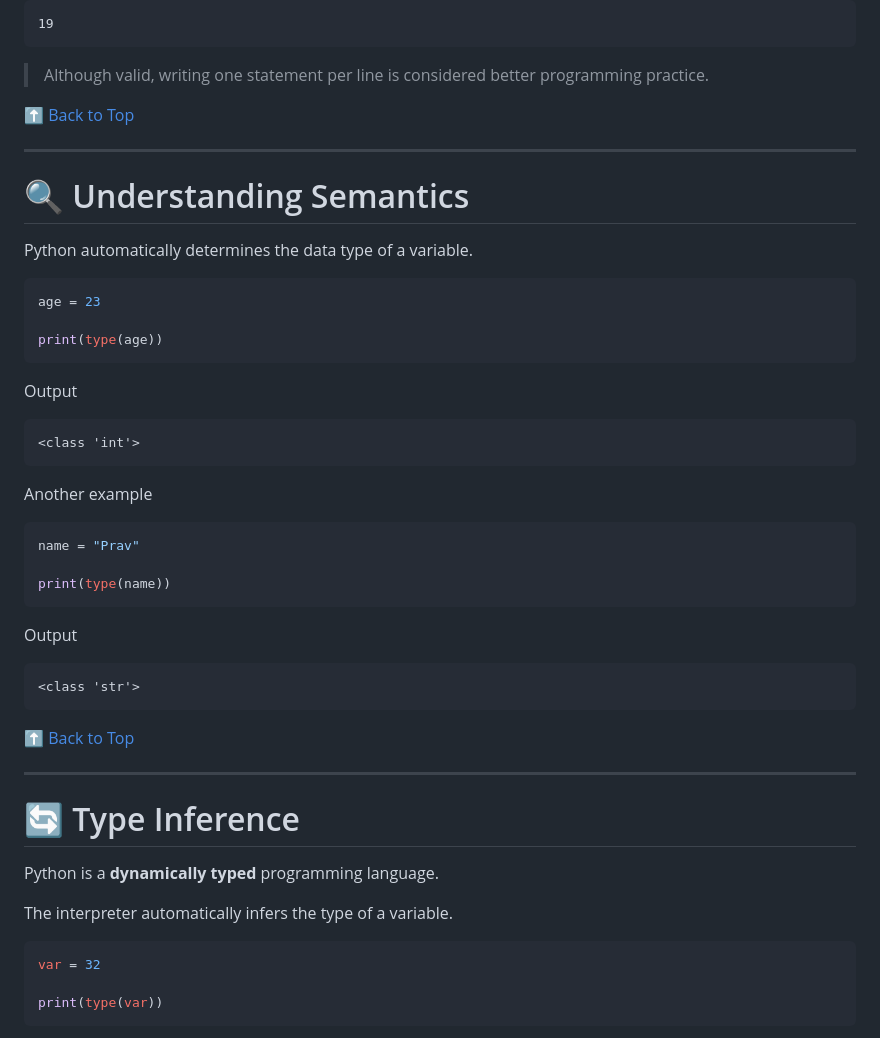
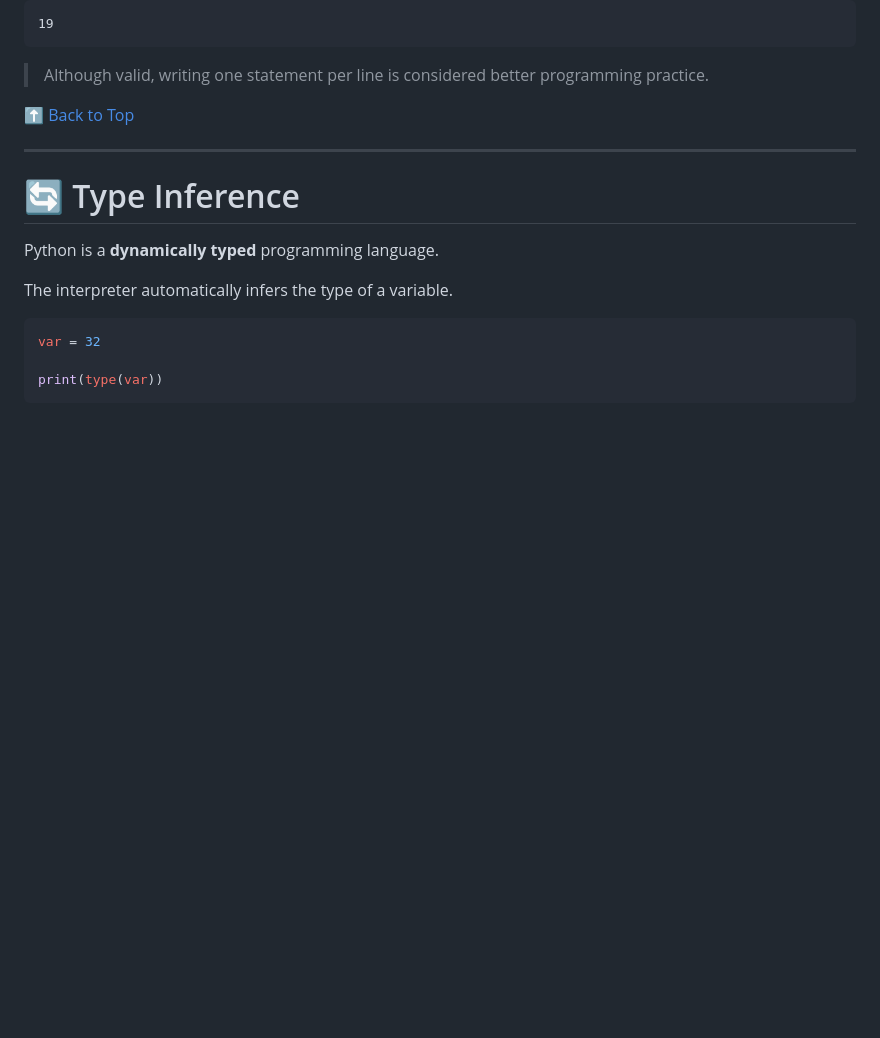
Before and after one commit to pravarika24/python, a Markdown page: Day_01_basics/basics.md, the part around the change. Drawn GitHub-style; blank space fills up the shorter version.

````diff
--- a/Day_01_basics/basics.md
+++ b/Day_01_basics/basics.md
@@ -317,40 +317,6 @@ Output
 
 ---
 
-# 🔍 Understanding Semantics
-
-Python automatically determines the data type of a variable.
-
-```python
-age = 23
-
-print(type(age))
-```
-
-Output
-
-```
-<class 'int'>
-```
-
-Another example
-
-```python
-name = "Prav"
-
-print(type(name))
-```
-
-Output
-
-```
-<class 'str'>
-```
-
-[⬆ Back to Top](#-table-of-contents)
-
----
-
 # 🔄 Type Inference
 
 Python is a **dynamically typed** programming language.
````
